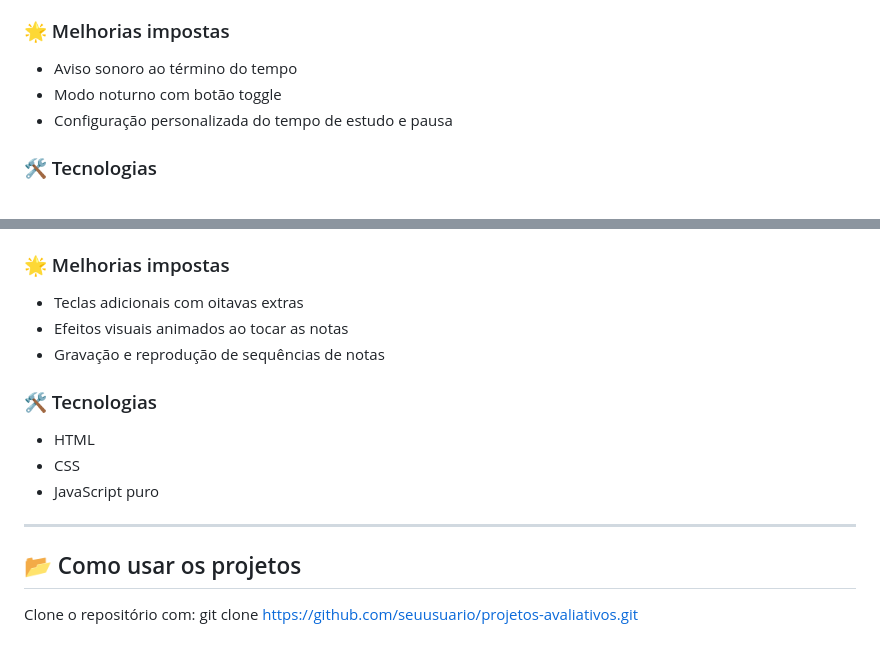
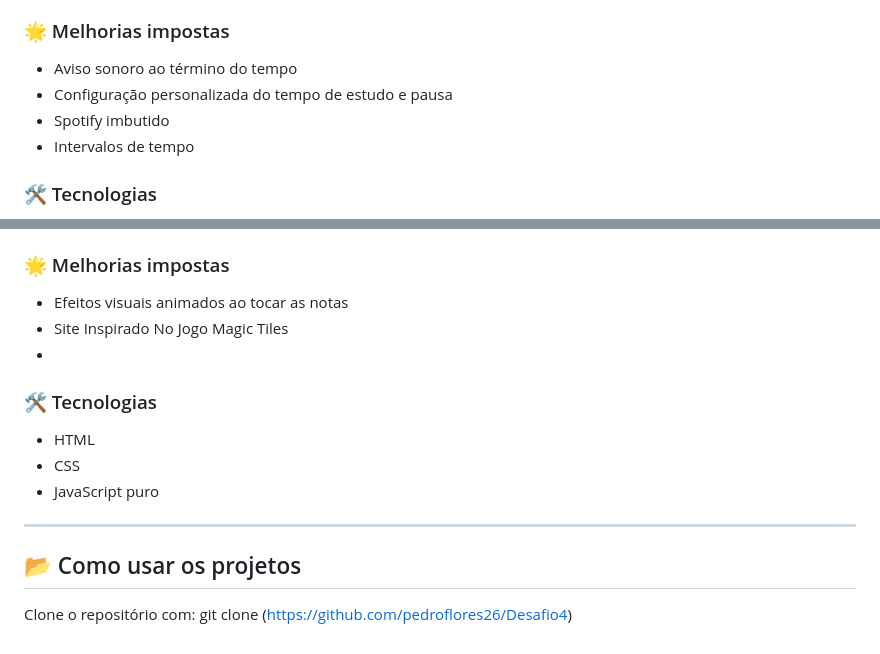
Before and after one commit to pedroflores26/Desafio4, a Markdown page: README.md, 2 parts joined by grey strips. GitHub-like rendering.

```diff
--- a/README.md
+++ b/README.md
@@ -84,9 +84,9 @@ Desenvolver um timer para estudo baseado na técnica Pomodoro (25 minutos de foc
 ### 🌟 Melhorias impostas
 
 - Aviso sonoro ao término do tempo
-- Modo noturno com botão toggle
 - Configuração personalizada do tempo de estudo e pausa
-
+- Spotify imbutido
+- Intervalos de tempo
 ### 🛠️ Tecnologias
 
 - HTML
@@ -110,9 +110,9 @@ Criar um teclado musical simples que emite sons ao pressionar teclas na tela ou
 
 ### 🌟 Melhorias impostas
 
-- Teclas adicionais com oitavas extras
 - Efeitos visuais animados ao tocar as notas
-- Gravação e reprodução de sequências de notas
+- Site Inspirado No Jogo Magic Tiles
+-
 
 ### 🛠️ Tecnologias
 
@@ -125,4 +125,4 @@ Criar um teclado musical simples que emite sons ao pressionar teclas na tela ou
 ## 📂 Como usar os projetos
 
 Clone o repositório com:
-git clone https://github.com/seuusuario/projetos-avaliativos.git
+git clone (https://github.com/pedroflores26/Desafio4)
```
